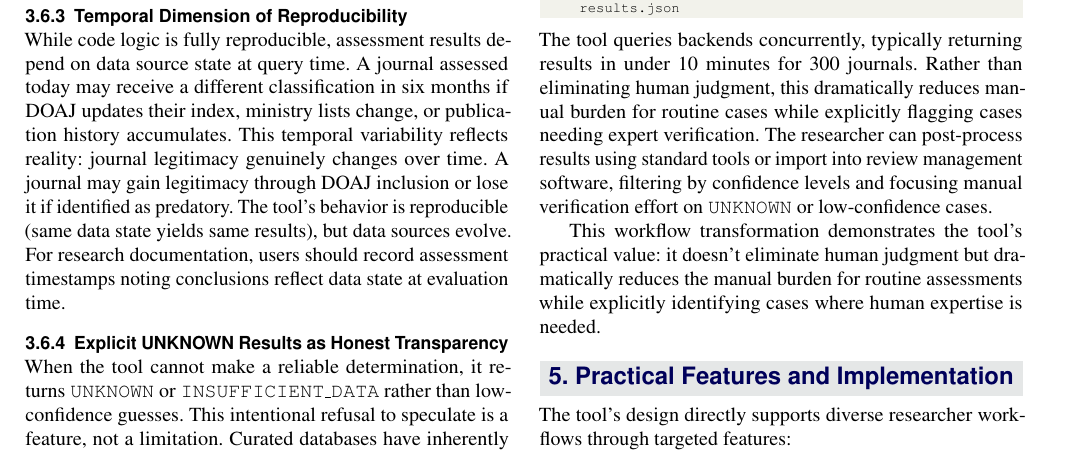
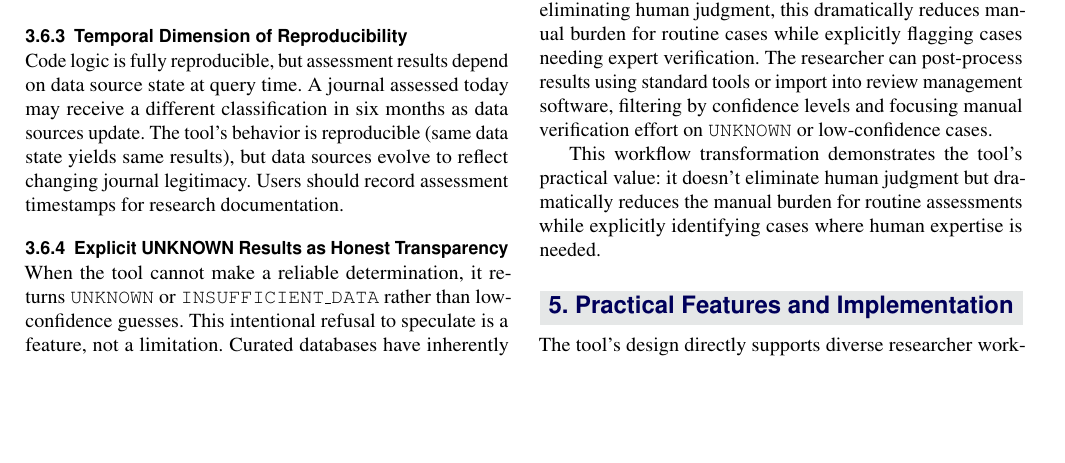
Before and after one commit to sustainet-guardian/aletheia-probe, a LaTeX document (docs/arxiv-tool-description/AletheiaProbe-short.tex): part of page 4 of 8, cut at the place of the change, the shorter picture padded with empty space. Compiled offline with pdfLaTeX.

Commit message:
docs: condense temporal reproducibility section by 33%

```diff
--- a/docs/arxiv-tool-description/AletheiaProbe-short.tex
+++ b/docs/arxiv-tool-description/AletheiaProbe-short.tex
@@ -395,16 +395,12 @@ journal assessments.
 
 \subsubsection{Temporal Dimension of Reproducibility}
 
-While code logic is fully reproducible, assessment results depend on
-data source state at query time. A journal assessed today may receive a
-different classification in six months if DOAJ updates their index,
-ministry lists change, or publication history accumulates. This
-temporal variability reflects reality: journal legitimacy genuinely
-changes over time. A journal may gain legitimacy through DOAJ inclusion
-or lose it if identified as predatory. The tool's behavior is
-reproducible (same data state yields same results), but data sources
-evolve. For research documentation, users should record assessment
-timestamps noting conclusions reflect data state at evaluation time.
+Code logic is fully reproducible, but assessment results depend on data
+source state at query time. A journal assessed today may receive a
+different classification in six months as data sources update. The
+tool's behavior is reproducible (same data state yields same results),
+but data sources evolve to reflect changing journal legitimacy. Users
+should record assessment timestamps for research documentation.
 
 \subsubsection{Explicit UNKNOWN Results as Honest Transparency}
 
```
